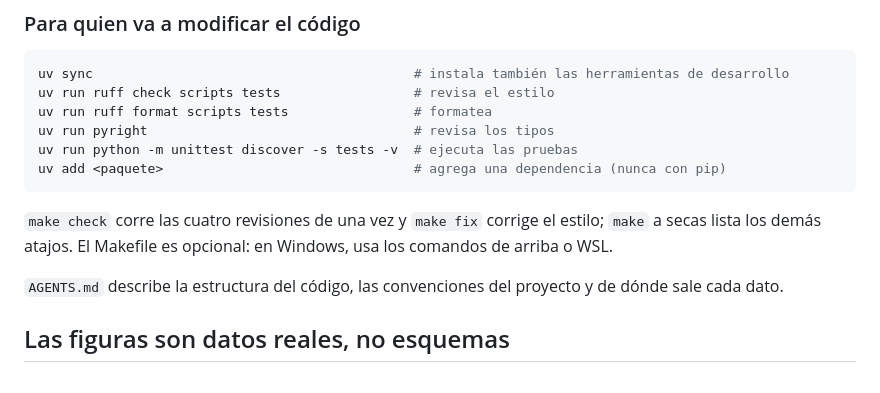
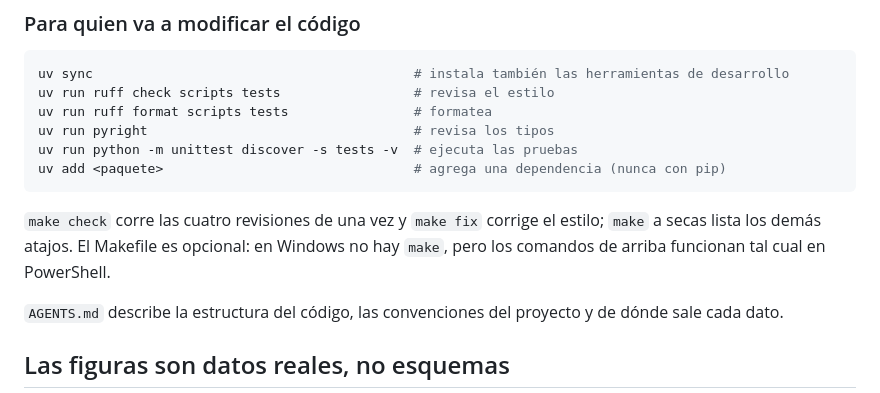
Before and after one commit to BAFCS/Prompters-AWS-Tornado, a Markdown page: README.md, the part around the change. GitHub-like rendering.

Commit message:
README: los comandos de desarrollo funcionan tal cual en PowerShell
Co-Authored-By: Claude Opus 5.5 <noreply@anthropic.com>

````diff
--- a/README.md
+++ b/README.md
@@ -246,7 +246,7 @@ uv add <paquete>                                # agrega una dependencia (nunca
 ```
 
 `make check` corre las cuatro revisiones de una vez y `make fix` corrige el estilo; `make` a secas
-lista los demás atajos. El Makefile es opcional: en Windows, usa los comandos de arriba o WSL.
+lista los demás atajos. El Makefile es opcional: en Windows no hay `make`, pero los comandos de arriba funcionan tal cual en PowerShell.
 
 `AGENTS.md` describe la estructura del código, las convenciones del proyecto y de dónde sale cada
 dato.
````
